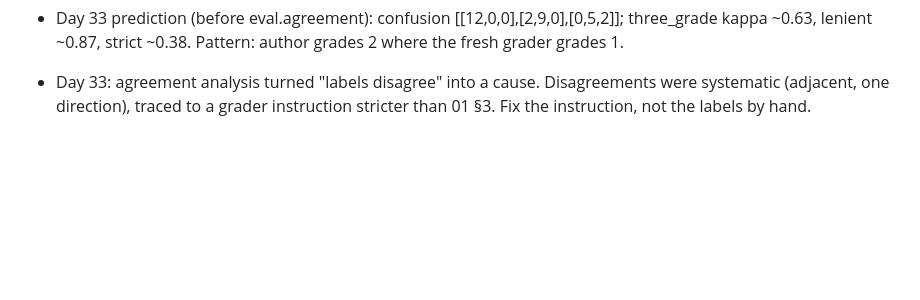
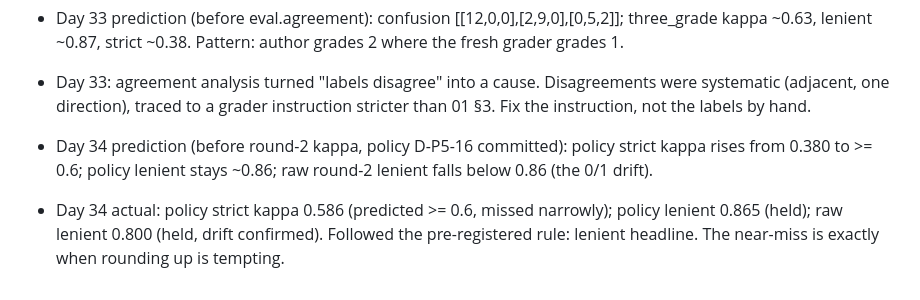
Before and after one commit to harshiltewari2004/pr-review-assistant, a Markdown page: JOURNAL.md, the part around the change. Rendered like a GitHub page; blank space fills up the shorter version.

Commit message:
Day 34 journal

```diff
--- a/JOURNAL.md
+++ b/JOURNAL.md
@@ -1273,3 +1273,5 @@ pgvector.Vector, not ndarray (.to_numpy()). First orchestrator run #8994:
 - Day 32: kappa subset paused at 0/30 (fatigue). The 30 pairs were dumped to a private text file for offline reading; Claude has not seen the list.
 - Day 33 prediction (before eval.agreement): confusion [[12,0,0],[2,9,0],[0,5,2]]; three_grade kappa ~0.63, lenient ~0.87, strict ~0.38. Pattern: author grades 2 where the fresh grader grades 1.
 - Day 33: agreement analysis turned "labels disagree" into a cause. Disagreements were systematic (adjacent, one direction), traced to a grader instruction stricter than 01 §3. Fix the instruction, not the labels by hand.
+- Day 34 prediction (before round-2 kappa, policy D-P5-16 committed): policy strict kappa rises from 0.380 to >= 0.6; policy lenient stays ~0.86; raw round-2 lenient falls below 0.86 (the 0/1 drift).
+- Day 34 actual: policy strict kappa 0.586 (predicted >= 0.6, missed narrowly); policy lenient 0.865 (held); raw lenient 0.800 (held, drift confirmed). Followed the pre-registered rule: lenient headline. The near-miss is exactly when rounding up is tempting.
```
